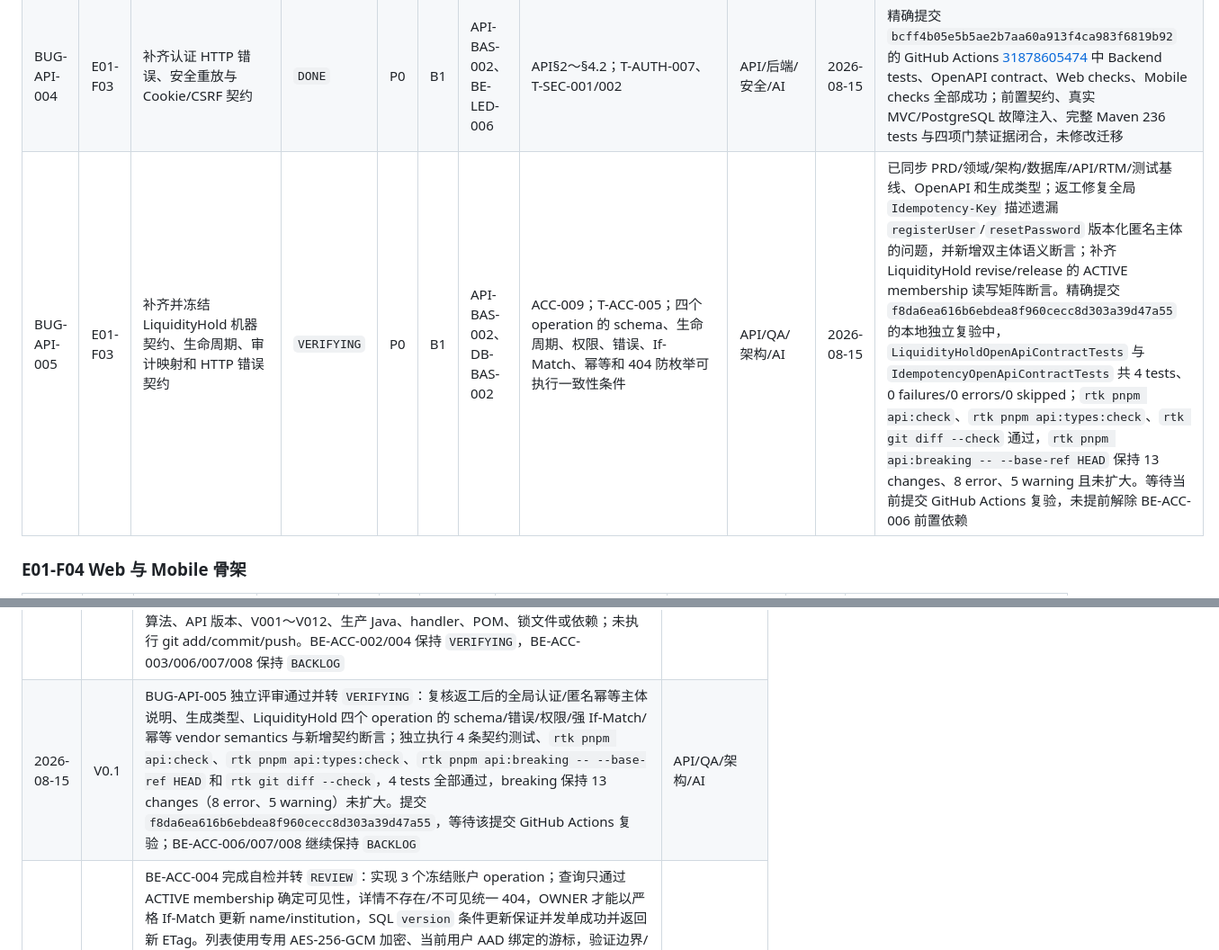
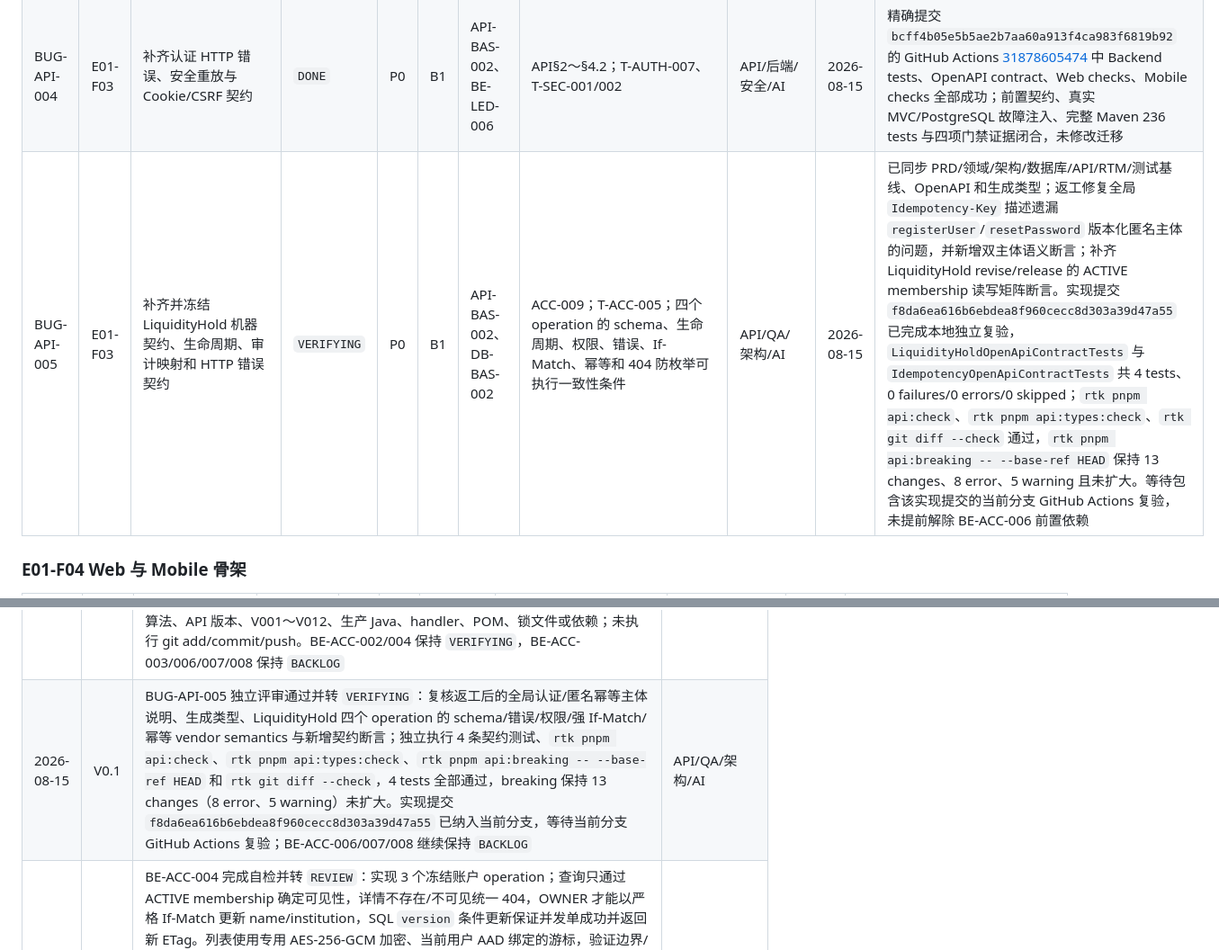
Before and after one commit to MLYR/Ziji, a Markdown page: doc/开发进度与任务跟踪.md, 2 parts joined by grey strips. Shown at 90% size. GitHub-like rendering.

Commit message:
chore(tasks): 校正契约验证提交追踪

```diff
--- a/doc/开发进度与任务跟踪.md
+++ b/doc/开发进度与任务跟踪.md
@@ -188,7 +188,7 @@ TASK 只有同时满足以下条件才能标记 `DONE`：
 | BUG-API-002 | E01-F03 | 对齐用户状态枚举与数据库基线 | `DONE` | P1 | B0 | API-BAS-002、ENG-DB-002 | V001、数据库设计§3.1、领域设计§4.1、API§4.2；`User.status` 与数据库机器基线一致 | API/后端/AI | 2026-08-14 | OpenAPI `User.status`、API 文档和生成类型已统一为 `ACTIVE/LOCKED/CLOSING/CLOSED`；本地 breaking 检查如实记录未发布基线纠偏的 3 条 warning，未放宽门禁。GitHub Actions [31758436111](https://github.com/MLYR/Ziji/actions/runs/31758436111) 的契约 lint、生成和类型漂移检查全部通过 |
 | BUG-API-003 | E01-F03 | 补齐 VERSION_CONFLICT 结构化响应契约 | `VERIFYING` | P0 | B0 | API-BAS-002、ENG-API-001 | API§2.5；所有使用 If-Match 的 operation | API/QA/AI | 2026-08-14 | 独立评审通过：OpenAPI `VersionConflictDetails`、可选 `Problem.versionConflict`、API 错误语义和测试基线一致；20/20 个 If-Match operation 均声明 409，ETag/相对路径正负约束复核通过；`api:check`、`api:types:check`、`api:breaking -- --base-ref HEAD`、全量审计与 `git diff --check` 均退出 0。等待后续业务实现及 CI 验证条件返回、权限过滤和 404 防枚举，未运行 Maven |
 | BUG-API-004 | E01-F03 | 补齐认证 HTTP 错误、安全重放与 Cookie/CSRF 契约 | `DONE` | P0 | B1 | API-BAS-002、BE-LED-006 | API§2～§4.2；T-AUTH-007、T-SEC-001/002 | API/后端/安全/AI | 2026-08-15 | 精确提交 `bcff4b05e5b5ae2b7aa60a913f4ca983f6819b92` 的 GitHub Actions [31878605474](https://github.com/MLYR/Ziji/actions/runs/31878605474) 中 Backend tests、OpenAPI contract、Web checks、Mobile checks 全部成功；前置契约、真实 MVC/PostgreSQL 故障注入、完整 Maven 236 tests 与四项门禁证据闭合，未修改迁移 |
-| BUG-API-005 | E01-F03 | 补齐并冻结 LiquidityHold 机器契约、生命周期、审计映射和 HTTP 错误契约 | `VERIFYING` | P0 | B1 | API-BAS-002、DB-BAS-002 | ACC-009；T-ACC-005；四个 operation 的 schema、生命周期、权限、错误、If-Match、幂等和 404 防枚举可执行一致性条件 | API/QA/架构/AI | 2026-08-15 | 已同步 PRD/领域/架构/数据库/API/RTM/测试基线、OpenAPI 和生成类型；返工修复全局 `Idempotency-Key` 描述遗漏 `registerUser`/`resetPassword` 版本化匿名主体的问题，并新增双主体语义断言；补齐 LiquidityHold revise/release 的 ACTIVE membership 读写矩阵断言。精确提交 `f8da6ea616b6ebdea8f960cecc8d303a39d47a55` 的本地独立复验中，`LiquidityHoldOpenApiContractTests` 与 `IdempotencyOpenApiContractTests` 共 4 tests、0 failures/0 errors/0 skipped；`rtk pnpm api:check`、`rtk pnpm api:types:check`、`rtk git diff --check` 通过，`rtk pnpm api:breaking -- --base-ref HEAD` 保持 13 changes、8 error、5 warning 且未扩大。等待当前提交 GitHub Actions 复验，未提前解除 BE-ACC-006 前置依赖 |
+| BUG-API-005 | E01-F03 | 补齐并冻结 LiquidityHold 机器契约、生命周期、审计映射和 HTTP 错误契约 | `VERIFYING` | P0 | B1 | API-BAS-002、DB-BAS-002 | ACC-009；T-ACC-005；四个 operation 的 schema、生命周期、权限、错误、If-Match、幂等和 404 防枚举可执行一致性条件 | API/QA/架构/AI | 2026-08-15 | 已同步 PRD/领域/架构/数据库/API/RTM/测试基线、OpenAPI 和生成类型；返工修复全局 `Idempotency-Key` 描述遗漏 `registerUser`/`resetPassword` 版本化匿名主体的问题，并新增双主体语义断言；补齐 LiquidityHold revise/release 的 ACTIVE membership 读写矩阵断言。实现提交 `f8da6ea616b6ebdea8f960cecc8d303a39d47a55` 已完成本地独立复验，`LiquidityHoldOpenApiContractTests` 与 `IdempotencyOpenApiContractTests` 共 4 tests、0 failures/0 errors/0 skipped；`rtk pnpm api:check`、`rtk pnpm api:types:check`、`rtk git diff --check` 通过，`rtk pnpm api:breaking -- --base-ref HEAD` 保持 13 changes、8 error、5 warning 且未扩大。等待包含该实现提交的当前分支 GitHub Actions 复验，未提前解除 BE-ACC-006 前置依赖 |
 
 ### E01-F04 Web 与 Mobile 骨架
 
@@ -730,6 +730,6 @@ TASK 只有同时满足以下条件才能标记 `DONE`：
 | 2026-08-15 | V0.1 | 启动 BUG-API-005 并转 `IN_PROGRESS`：登记 LiquidityHold 机器契约、生命周期、source/reason/note 与审计映射、完整修订历史和稳定游标、ACTIVE 会员权限矩阵、404 防枚举、强 If-Match、统一幂等和结构化 HTTP 错误的冻结任务；同步增加 BE-ACC-006 的契约前置依赖。因自动过期最终化需要独立可验证的调度实现，登记 BE-ACC-008 为 `BACKLOG`，BE-ACC-007 增加其前置依赖。仅修改 API/领域/架构/数据库/测试基线、OpenAPI、生成类型、契约测试和台账，不实现 Java、handler、迁移或假数据；BE-ACC-002、BE-ACC-004 保持 `VERIFYING`，BE-ACC-003、BE-ACC-006 保持 `BACKLOG` | API/QA/架构/AI |
 | 2026-08-15 | V0.1 | BUG-API-005 完成自检并转 `REVIEW`：冻结 LiquidityHold `type=FROZEN/IN_TRANSIT/RESERVED`、公共 MANUAL source、reason↔note、修订允许显式改类型且移除无持久化 revisionReason、完整修订历史 keyset cursor、PENDING/ACTIVE/RELEASED/SUPERSEDED/EXPIRED、自动过期最终化与并发胜负、ACTIVE membership 权限矩阵、404 防枚举、专用强 If-Match、统一幂等 Hash/错误语义和审计 action；同步 PRD/领域/架构/数据库/API/RTM/测试/OpenAPI/生成类型，新增静态契约测试。`pnpm api:check`、`api:generate`、`api:types:check`、定向 Maven 2 tests、`git diff --check` 均通过。`api:breaking -- --base-ref HEAD` 如实退出 1：13 changes、8 error（4 reason nullable、2 required type、2 If-Match pattern）和 5 warning（4 PENDING、1 移除 revisionReason），均为未发布 V1 契约纠偏，未改检查器或加豁免。未修改 V001～V012、业务 Java、handler、依赖或假数据；未执行 git add/commit/push；BE-ACC-002、BE-ACC-004 保持 `VERIFYING`，BE-ACC-003、BE-ACC-006、BE-ACC-008 保持 `BACKLOG` | API/QA/架构/AI |
 | 2026-08-15 | V0.1 | BUG-API-005 返工闭合并保持 `REVIEW`：发现 `components.parameters.IdempotencyKey` 被 `registerUser`/`resetPassword` 复用，但描述只保留当前用户主体，修复为认证当前用户与公开版本化匿名主体双语义，同时保留资源标识、类型化载荷、If-Match 缺失标记、失败不落幂等记录和同键异参冲突规则。重新生成共享类型；`IdempotencyOpenApiContractTests` 新增双主体断言，`LiquidityHoldOpenApiContractTests` 新增 revise/release ACTIVE membership 读写矩阵断言。`rtk pnpm api:check`、`api:generate`、`api:types:check`、`rtk ./mvnw ... -Dtest=LiquidityHoldOpenApiContractTests,IdempotencyOpenApiContractTests test`（4/4）和 `rtk git diff --check` 通过；`api:breaking` 仍原样为 13 changes、8 error、5 warning，未扩大。未修改 operationId、路由、匿名 HMAC 算法、API 版本、V001～V012、生产 Java、handler、POM、锁文件或依赖；未执行 git add/commit/push。BE-ACC-002/004 保持 `VERIFYING`，BE-ACC-003/006/007/008 保持 `BACKLOG` | API/QA/架构/AI |
-| 2026-08-15 | V0.1 | BUG-API-005 独立评审通过并转 `VERIFYING`：复核返工后的全局认证/匿名幂等主体说明、生成类型、LiquidityHold 四个 operation 的 schema/错误/权限/强 If-Match/幂等 vendor semantics 与新增契约断言；独立执行 4 条契约测试、`rtk pnpm api:check`、`rtk pnpm api:types:check`、`rtk pnpm api:breaking -- --base-ref HEAD` 和 `rtk git diff --check`，4 tests 全部通过，breaking 保持 13 changes（8 error、5 warning）未扩大。提交 `f8da6ea616b6ebdea8f960cecc8d303a39d47a55`，等待该提交 GitHub Actions 复验；BE-ACC-006/007/008 继续保持 `BACKLOG` | API/QA/架构/AI |
+| 2026-08-15 | V0.1 | BUG-API-005 独立评审通过并转 `VERIFYING`：复核返工后的全局认证/匿名幂等主体说明、生成类型、LiquidityHold 四个 operation 的 schema/错误/权限/强 If-Match/幂等 vendor semantics 与新增契约断言；独立执行 4 条契约测试、`rtk pnpm api:check`、`rtk pnpm api:types:check`、`rtk pnpm api:breaking -- --base-ref HEAD` 和 `rtk git diff --check`，4 tests 全部通过，breaking 保持 13 changes（8 error、5 warning）未扩大。实现提交 `f8da6ea616b6ebdea8f960cecc8d303a39d47a55` 已纳入当前分支，等待当前分支 GitHub Actions 复验；BE-ACC-006/007/008 继续保持 `BACKLOG` | API/QA/架构/AI |
 | 2026-08-15 | V0.1 | BE-ACC-004 完成自检并转 `REVIEW`：实现 3 个冻结账户 operation；查询只通过 ACTIVE membership 确定可见性，详情不存在/不可见统一 404，OWNER 才能以严格 If-Match 更新 name/institution，SQL `version` 条件更新保证并发单成功并返回新 ETag。列表使用专用 AES-256-GCM 加密、当前用户 AAD 绑定的游标，验证边界/排序/过滤条件且不泄露账户 ID 或时间；PostgreSQL 使用 `created_at DESC, id DESC` keyset + `LIMIT limit+1`，不使用 OFFSET。新增 36 条账户领域/application/MVC/PostgreSQL 测试，覆盖 OWNER/EDITOR/VIEWER、LEFT/REMOVED/无关用户、created_by 分离、默认/最大/边界页、游标无重复无遗漏/篡改/跨用户拒绝、merge-patch null/边界、If-Match 缺失/非法/陈旧、并发单成功和失败不变。OrbStack PostgreSQL 17.6 完整 Maven 332 tests、0 failures/0 errors/0 skipped，Flyway V001～V012、Spring Modulith、`api:check`、`api:generate`、`api:types:check`、`api:breaking -- --base-ref HEAD`、模块边界、敏感日志/受限文件与 `git diff --check` 均通过；为部署可重启稳定游标新增独立 `ZIJI_ACCOUNT_CURSOR_KEY_BASE64` 配置及 README/.env 说明。未改 OpenAPI、生成类型、迁移、pom 或锁文件，未执行 git add/commit/push；BE-ACC-002 保持 `VERIFYING` | 后端/安全/API/AI |
 | 2026-08-15 | V0.1 | BE-ACC-004 独立评审通过并转 `VERIFYING`：沿账户 Controller、查询 application service、membership 公开读取端口、PostgreSQL keyset/条件更新和 AES-256-GCM 游标链路复核；发现并修正 SecurityConfiguration 中过时的 operation 数量注释，未改变业务语义。独立复跑完整 Maven 332 tests、定向账户/安全 41 tests、API 四项门禁与 `git diff --check` 均通过；等待当前提交 GitHub Actions 复验 | 后端/安全/API/AI |
```
